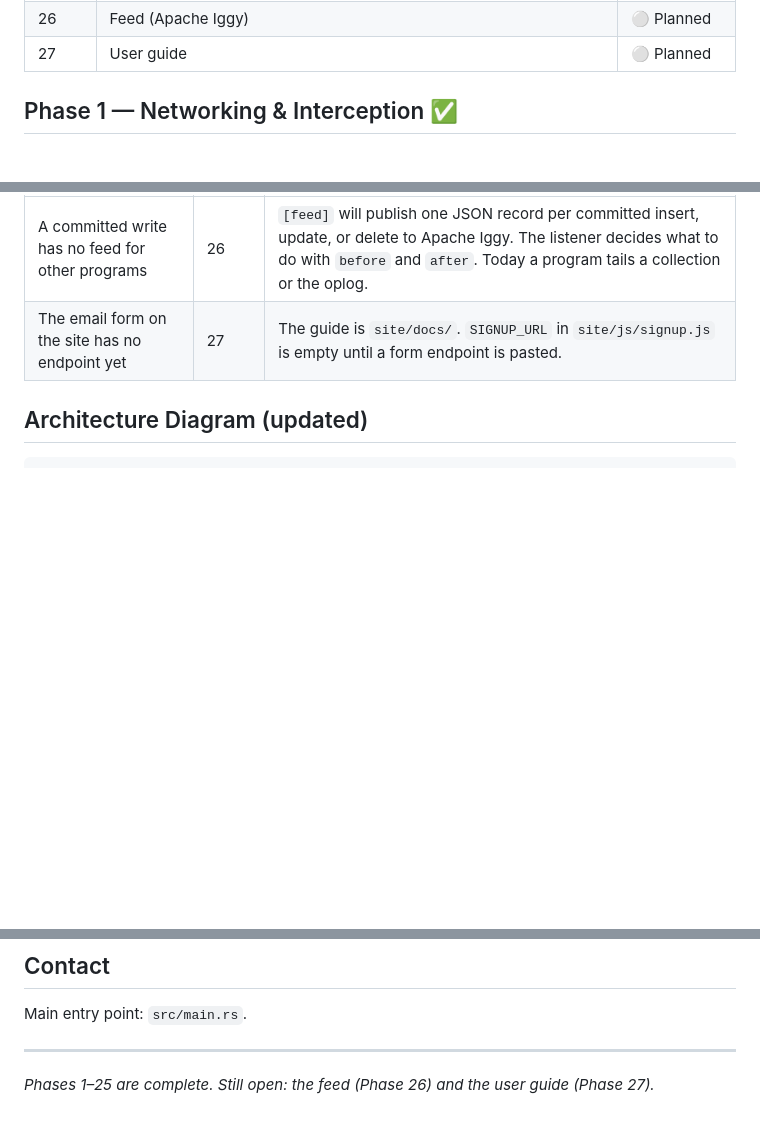
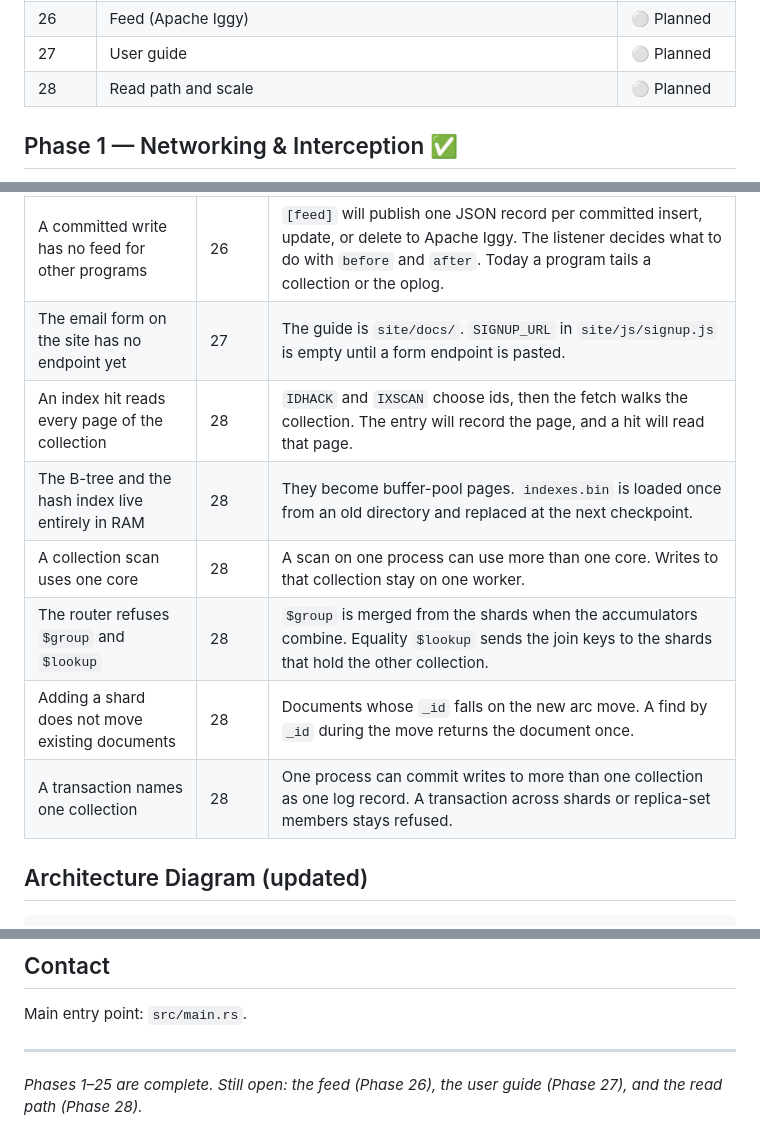
Before and after one commit to mdaparte/kova, a Markdown page: docs/ROADMAP.md, 3 parts joined by grey strips. GitHub-like rendering; blank space fills up the shorter version.

```diff
--- a/docs/ROADMAP.md
+++ b/docs/ROADMAP.md
@@ -41,6 +41,7 @@ replication, and multi-model indexing.
 | 25 | Autoincrement | ✅ Complete |
 | 26 | Feed (Apache Iggy) | ⚪ Planned |
 | 27 | User guide | ⚪ Planned |
+| 28 | Read path and scale | ⚪ Planned |
 
 ## Phase 1 — Networking & Interception ✅
 
@@ -962,6 +989,12 @@ The guide does not rename a client product, and it does not copy the roadmap pha
 |-----|-------|-------|
 | A committed write has no feed for other programs | 26 | `[feed]` will publish one JSON record per committed insert, update, or delete to Apache Iggy. The listener decides what to do with `before` and `after`. Today a program tails a collection or the oplog. |
 | The email form on the site has no endpoint yet | 27 | The guide is `site/docs/`. `SIGNUP_URL` in `site/js/signup.js` is empty until a form endpoint is pasted. |
+| An index hit reads every page of the collection | 28 | `IDHACK` and `IXSCAN` choose ids, then the fetch walks the collection. The entry will record the page, and a hit will read that page. |
+| The B-tree and the hash index live entirely in RAM | 28 | They become buffer-pool pages. `indexes.bin` is loaded once from an old directory and replaced at the next checkpoint. |
+| A collection scan uses one core | 28 | A scan on one process can use more than one core. Writes to that collection stay on one worker. |
+| The router refuses `$group` and `$lookup` | 28 | `$group` is merged from the shards when the accumulators combine. Equality `$lookup` sends the join keys to the shards that hold the other collection. |
+| Adding a shard does not move existing documents | 28 | Documents whose `_id` falls on the new arc move. A find by `_id` during the move returns the document once. |
+| A transaction names one collection | 28 | One process can commit writes to more than one collection as one log record. A transaction across shards or replica-set members stays refused. |
 
 ## Architecture Diagram (updated)
 
@@ -1019,4 +1052,4 @@ Main entry point: `src/main.rs`.
 
 ---
 
-*Phases 1–25 are complete. Still open: the feed (Phase 26) and the user guide (Phase 27).*
+*Phases 1–25 are complete. Still open: the feed (Phase 26), the user guide (Phase 27), and the read path (Phase 28).*
```
Also changed, not shown: other parts of docs/ROADMAP.md (+26 -0 lines), docs/CONTRIBUTING.md (+5 -0 lines).
